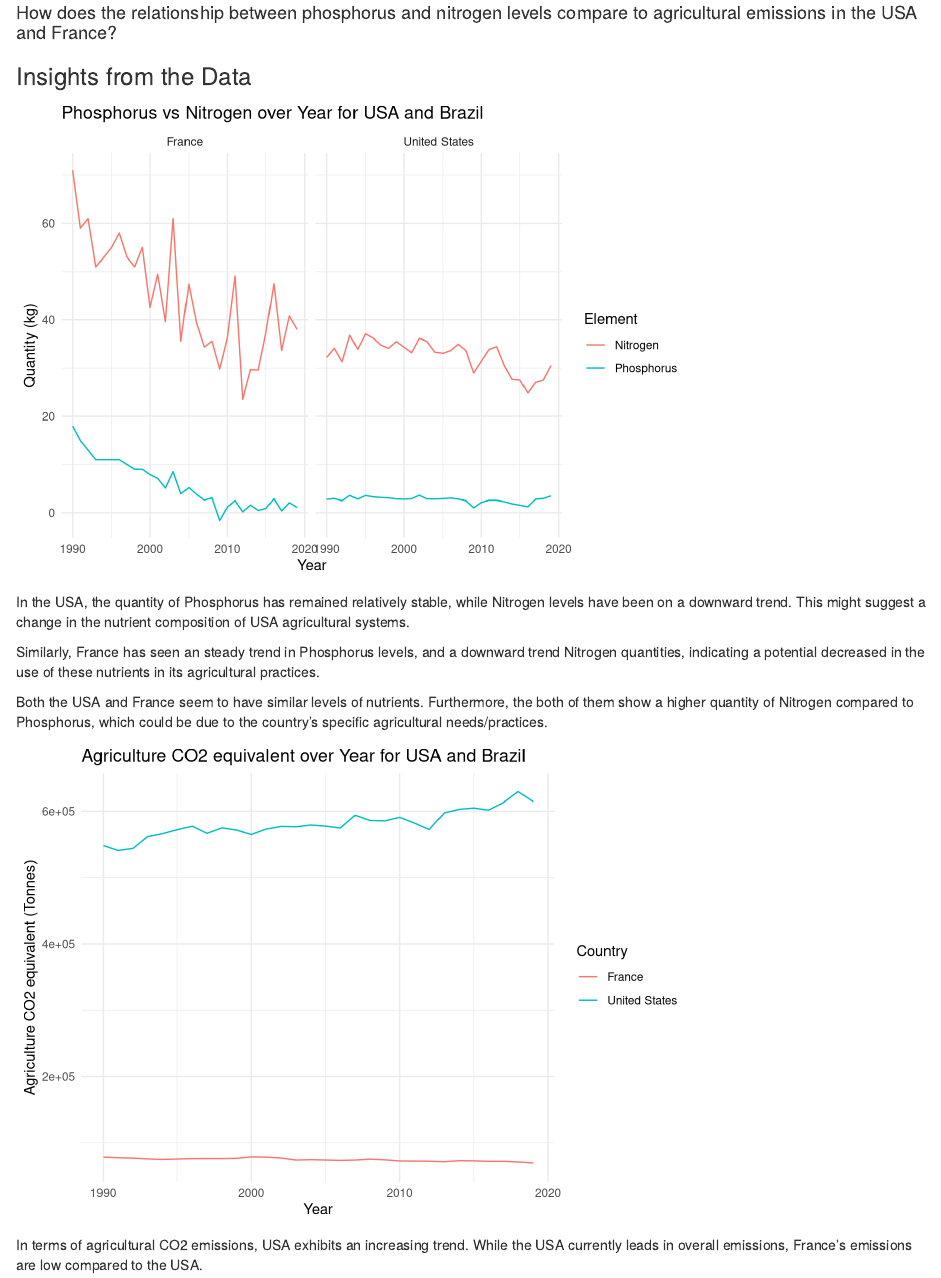
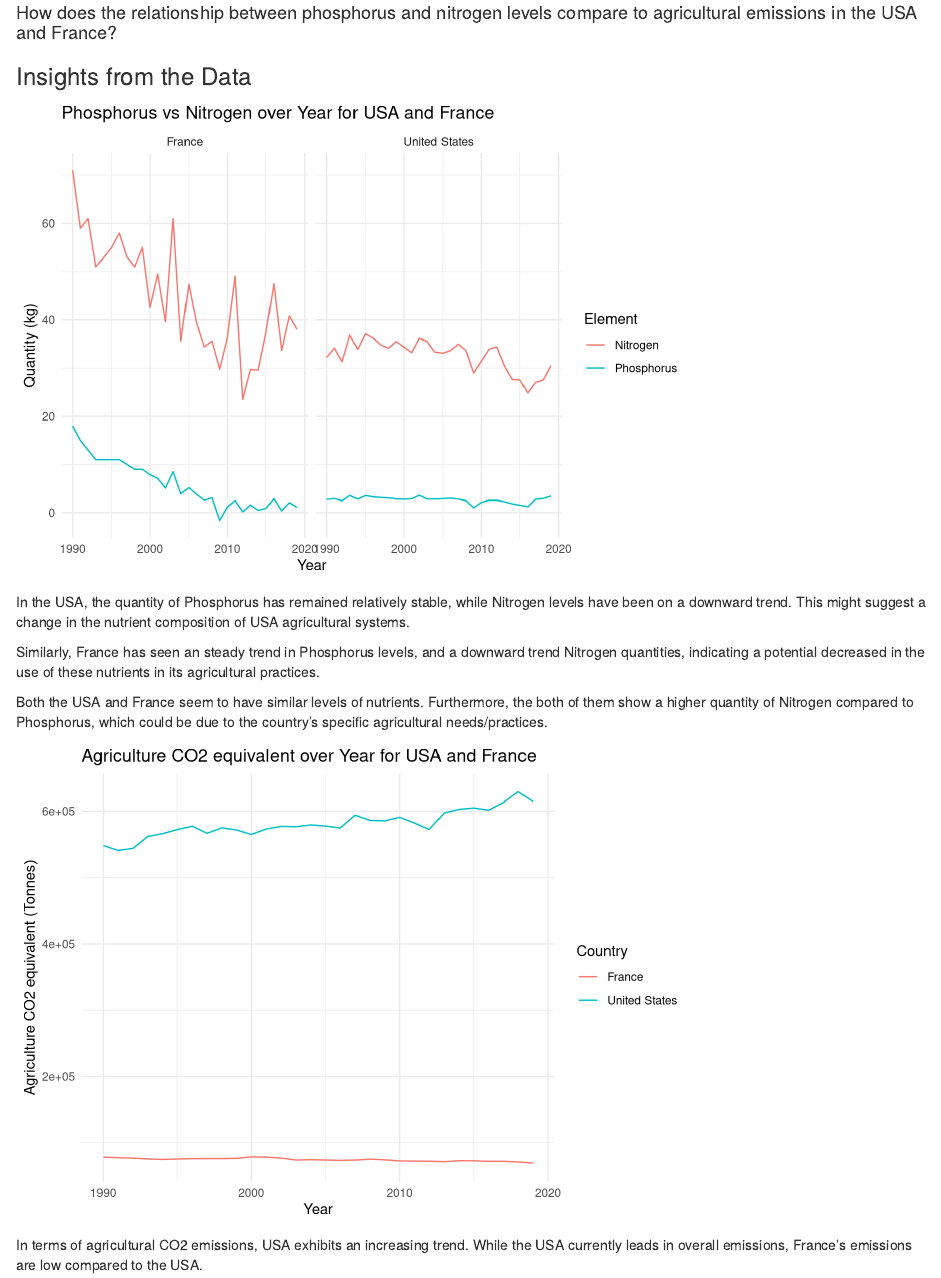
Before and after one commit to tapank1/data_story, an R Markdown document (data_story.Rmd): the page in a window 1100 px wide, from 8210 px down. Rendered offline with R 4.5, knitr and Pandoc, with nearby package versions; some code elsewhere in the file could not run offline.

Commit message:
data story

```diff
--- a/data_story.Rmd
+++ b/data_story.Rmd
@@ -317,7 +317,7 @@ p_vs_n <- ggplot(data_filtered, aes(x=Year)) +
   geom_line(aes(y=`Phosphorus..kg.`, color="Phosphorus"), na.rm=TRUE) +
   geom_line(aes(y=`Nitrogen..kg.`, color="Nitrogen"), na.rm=TRUE) +
   facet_wrap(~Country) +
-  labs(color="Element", y="Quantity (kg)", title="Phosphorus vs Nitrogen over Year for USA and Brazil") +
+  labs(color="Element", y="Quantity (kg)", title="Phosphorus vs Nitrogen over Year for USA and France") +
   theme_minimal()
 
 p_vs_n
@@ -335,7 +335,7 @@ data_filtered <- data[data$Country %in% c("United States", "France"),]
 
 co2_year <- ggplot(data_filtered, aes(x=Year, y=`Agriculture..Tonnes.of.CO2.equivalent.`, color=Country)) +
   geom_line(na.rm=TRUE) +
-  labs(y="Agriculture CO2 equivalent (Tonnes)", title="Agriculture CO2 equivalent over Year for USA and Brazil") +
+  labs(y="Agriculture CO2 equivalent (Tonnes)", title="Agriculture CO2 equivalent over Year for USA and France") +
   theme_minimal()
 
 
```
Also changed, not shown: data_story_code.Rmd (+2 -2 lines), data_story_code.html.
